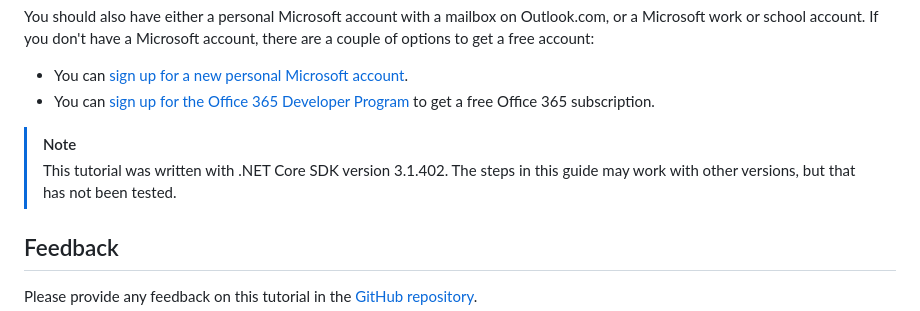
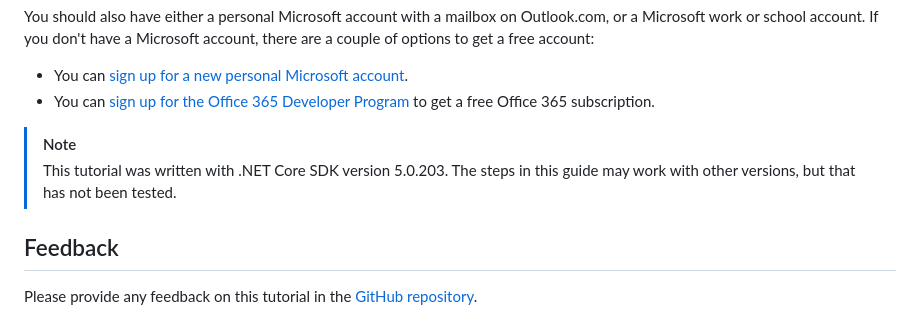
Before and after one commit to microsoftgraph/msgraph-sample-blazor-clientside, a Markdown page: tutorial/01-intro.md, the part around the change. Rendered like a GitHub page.

```diff
--- a/tutorial/01-intro.md
+++ b/tutorial/01-intro.md
@@ -15,7 +15,7 @@ You should also have either a personal Microsoft account with a mailbox on Outlo
 - You can [sign up for the Office 365 Developer Program](https://developer.microsoft.com/office/dev-program) to get a free Office 365 subscription.
 
 > [!NOTE]
-> This tutorial was written with .NET Core SDK version 3.1.402. The steps in this guide may work with other versions, but that has not been tested.
+> This tutorial was written with .NET Core SDK version 5.0.203. The steps in this guide may work with other versions, but that has not been tested.
 
 ## Feedback
 
```
Also changed, not shown: tutorial/02-create-app.md (+2 -2 lines), tutorial/03-register-app.md (+1 -3 lines), tutorial/images/aad-register-an-app.png, 12 other files.
